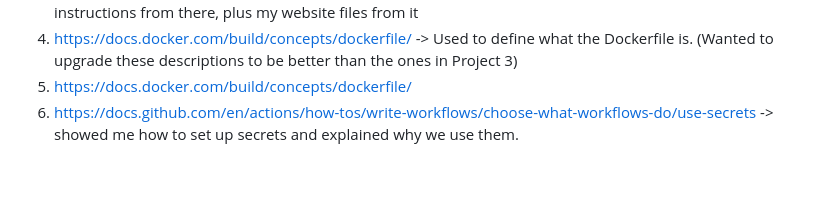
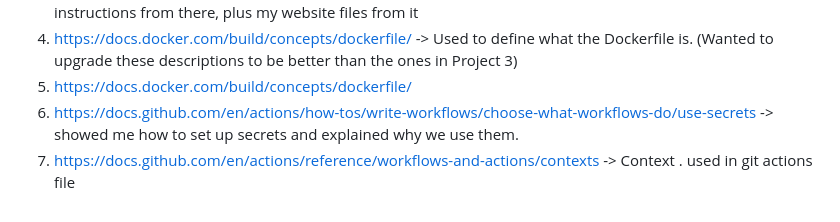
Before and after one commit to WSU-kduncan/cicdf25-Historyvariety, a Markdown page: README-CI.md, the part around the change. Rendered like a GitHub page; blank space fills up the shorter version.

```diff
--- a/README-CI.md
+++ b/README-CI.md
@@ -84,3 +84,4 @@ We created these secrets to allow GitHub Actions to authenticate with DockerHub
 4. https://docs.docker.com/build/concepts/dockerfile/ -> Used to define what the Dockerfile is. (Wanted to upgrade these descriptions to be better than the ones in Project 3)
 5. https://docs.docker.com/build/concepts/dockerfile/
 6. https://docs.github.com/en/actions/how-tos/write-workflows/choose-what-workflows-do/use-secrets -> showed me how to set up secrets and explained why we use them.
+7. https://docs.github.com/en/actions/reference/workflows-and-actions/contexts -> Context . used in git actions file
```
